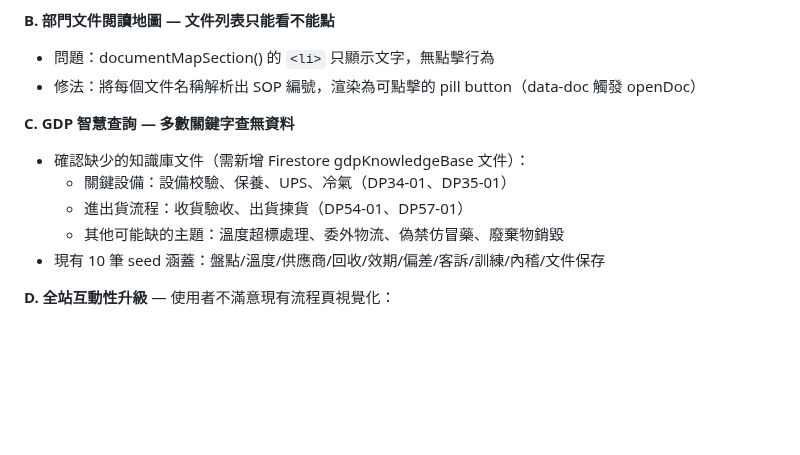
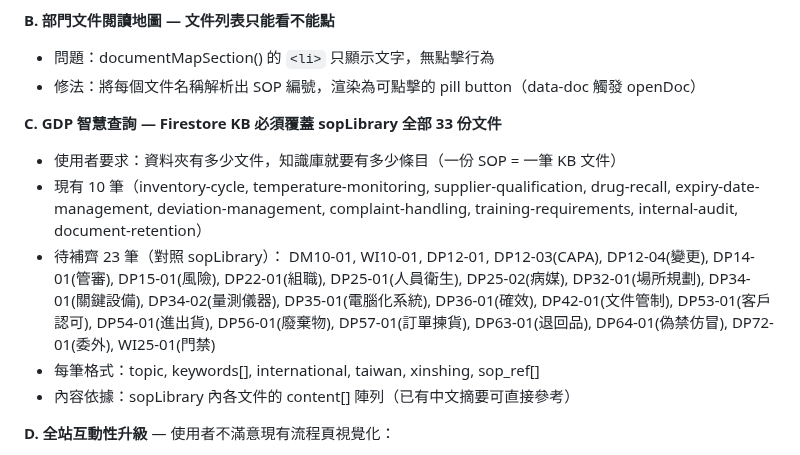
Before and after one commit to N1116839/xinshing-gdp-training, a Markdown page: HANDOFF.md, the part around the change. Drawn GitHub-style; blank space fills up the shorter version.

Commit message:
docs: correct scope of C-item — KB must cover all 33 sopLibrary docs
Co-Authored-By: Claude Sonnet 4.6 <noreply@anthropic.com>

```diff
--- a/HANDOFF.md
+++ b/HANDOFF.md
@@ -31,12 +31,20 @@
 - 問題：documentMapSection() 的 `<li>` 只顯示文字，無點擊行為
 - 修法：將每個文件名稱解析出 SOP 編號，渲染為可點擊的 pill button（data-doc 觸發 openDoc）
 
-**C. GDP 智慧查詢 — 多數關鍵字查無資料**
-- 確認缺少的知識庫文件（需新增 Firestore gdpKnowledgeBase 文件）：
-  - 關鍵設備：設備校驗、保養、UPS、冷氣（DP34-01、DP35-01）
-  - 進出貨流程：收貨驗收、出貨揀貨（DP54-01、DP57-01）
-  - 其他可能缺的主題：溫度超標處理、委外物流、偽禁仿冒藥、廢棄物銷毀
-- 現有 10 筆 seed 涵蓋：盤點/溫度/供應商/回收/效期/偏差/客訴/訓練/內稽/文件保存
+**C. GDP 智慧查詢 — Firestore KB 必須覆蓋 sopLibrary 全部 33 份文件**
+- 使用者要求：資料夾有多少文件，知識庫就要有多少條目（一份 SOP = 一筆 KB 文件）
+- 現有 10 筆（inventory-cycle, temperature-monitoring, supplier-qualification, drug-recall,
+  expiry-date-management, deviation-management, complaint-handling, training-requirements,
+  internal-audit, document-retention）
+- 待補齊 23 筆（對照 sopLibrary）：
+  DM10-01, WI10-01, DP12-01, DP12-03(CAPA), DP12-04(變更), DP14-01(管審),
+  DP15-01(風險), DP22-01(組職), DP25-01(人員衛生), DP25-02(病媒),
+  DP32-01(場所規劃), DP34-01(關鍵設備), DP34-02(量測儀器), DP35-01(電腦化系統),
+  DP36-01(確效), DP42-01(文件管制), DP53-01(客戶認可), DP54-01(進出貨),
+  DP56-01(廢棄物), DP57-01(訂單揀貨), DP63-01(退回品), DP64-01(偽禁仿冒),
+  DP72-01(委外), WI25-01(門禁)
+- 每筆格式：topic, keywords[], international, taiwan, xinshing, sop_ref[]
+- 內容依據：sopLibrary 內各文件的 content[] 陣列（已有中文摘要可直接參考）
 
 **D. 全站互動性升級** — 使用者不滿意現有流程頁視覺化：
 - Scroll fade-in：元素進入畫面時滑入顯現
```
